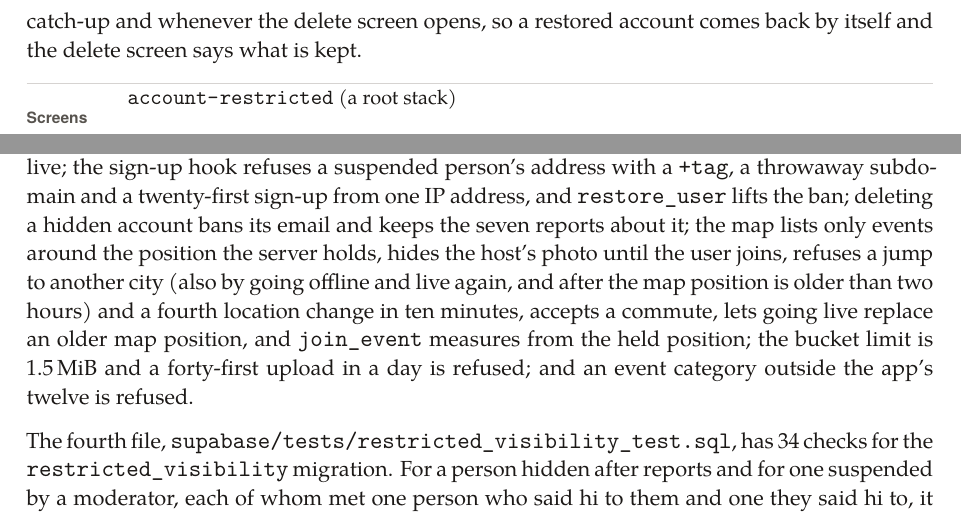
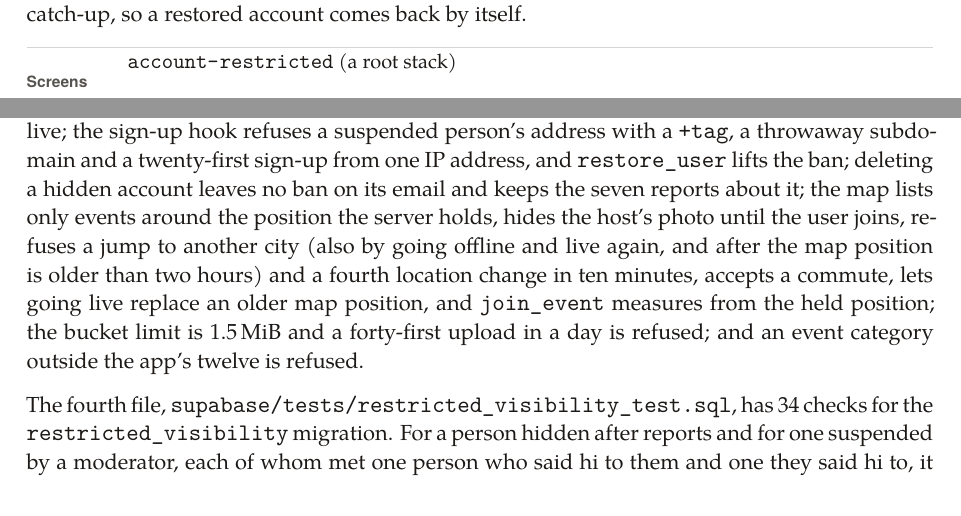
Before and after one commit to SUMMERxKx/YapMap, a LaTeX thesis (docs/technical-report/yapmap-technical-report.tex, which reads docs/technical-report/sections/06-features.tex, docs/technical-report/sections/11-testing.tex): two parts of pages 65 and 93 of 143, joined at a grey line, cut at the place of the change. Compiled offline with XeLaTeX; a missing font is replaced by an installed copy or a similar font.

Commit message:
no-mistakes(document): Fix stale deletion facts in technical report and readiness doc

```diff
--- a/docs/technical-report/sections/06-features.tex
+++ b/docs/technical-report/sections/06-features.tex
@@ -229,8 +229,8 @@ or message that contains a slur or abusive word from its list, and the app expla
 A hidden or suspended user sees \ui{Your account is on hold} instead of the app, with \ui{Email support},
 \ui{Use a different account} and \ui{Delete account}, which opens the same delete screen as Settings; the
 screen appears at launch, and as soon as the server refuses an
-action with \code{account restricted}, and is checked again at each catch-up and whenever the delete screen
-opens, so a restored account comes back by itself and the delete screen says what is kept.
+action with \code{account restricted}, and is checked again at each catch-up, so a restored account comes
+back by itself.
 
 \implemented
   {\code{account-restricted} (a root stack)}
--- a/docs/technical-report/sections/11-testing.tex
+++ b/docs/technical-report/sections/11-testing.tex
@@ -92,8 +92,8 @@ a person restored after review is a member of the event they host again and is n
 more report; a hidden account is refused with \code{account restricted}
 when it says hi, sends either kind of message, changes its note or goes live; the sign-up hook refuses a
 suspended person's address with a \code{+tag}, a throwaway subdomain and a twenty-first sign-up from one
-IP address, and \code{restore_user} lifts the ban; deleting a hidden account bans its email and keeps the
-seven reports about it; the map lists only events around the position the server holds, hides the host's
+IP address, and \code{restore_user} lifts the ban; deleting a hidden account leaves no ban on its email and
+keeps the seven reports about it; the map lists only events around the position the server holds, hides the host's
 photo until the user joins, refuses a jump to another city (also by going offline and live again, and
 after the map position is older than two hours) and a fourth location change in ten minutes, accepts a
 commute, lets going live replace an older map position, and \code{join_event} measures from the held
```
Also changed, not shown: docs/STORE_READINESS.md (+1 -1 lines).
